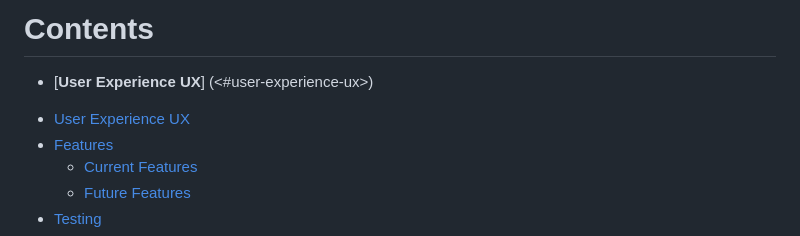
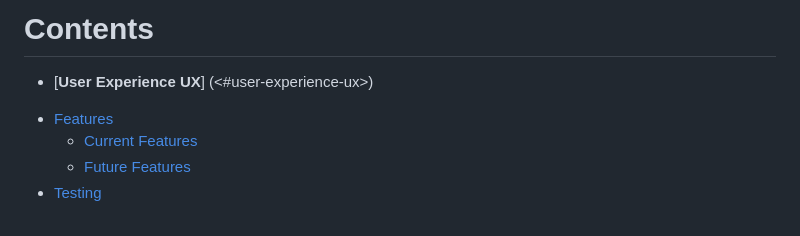
Before and after one commit to MaryanGelle/simpleQuiz, a Markdown page: README.md, the part around the change. GitHub-like rendering.

Commit message:
changes to content page

```diff
--- a/README.md
+++ b/README.md
@@ -12,7 +12,7 @@ We welcome you to your new favorite game website that will test your knowledge.
 
 * [**User Experience UX**] (<#user-experience-ux>)
 
-- [User Experience UX](#user-experience-ux)
+
 - [Features](#features)
   - [Current Features](#current-features)
   - [Future Features](#future-features)
```
